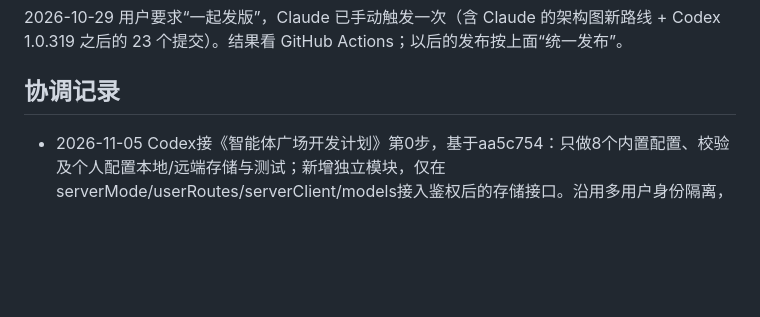
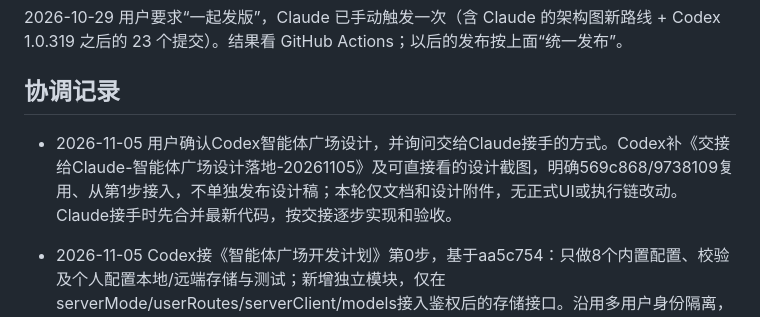
Before and after one commit to xunova1121/-, a Markdown page: docs/分工-Claude与Codex-20261029.md, the part around the change. GitHub-like rendering; blank space fills up the shorter version.

```diff
--- a/docs/分工-Claude与Codex-20261029.md
+++ b/docs/分工-Claude与Codex-20261029.md
@@ -50,6 +50,8 @@
 2026-10-29 用户要求“一起发版”，Claude 已手动触发一次（含 Claude 的架构图新路线 + Codex 1.0.319 之后的 23 个提交）。结果看 GitHub Actions；以后的发布按上面“统一发布”。
 
 ## 协调记录
+
+- 2026-11-05 用户确认Codex智能体广场设计，并询问交给Claude接手的方式。Codex补《交接给Claude-智能体广场设计落地-20261105》及可直接看的设计截图，明确569c868/9738109复用、从第1步接入，不单独发布设计稿；本轮仅文档和设计附件，无正式UI或执行链改动。Claude接手时先合并最新代码，按交接逐步实现和验收。
 
 - 2026-11-05 Codex接《智能体广场开发计划》第0步，基于aa5c754：只做8个内置配置、校验及个人配置本地/远端存储与测试；新增独立模块，仅在serverMode/userRoutes/serverClient/models接入鉴权后的存储接口。沿用多用户身份隔离，不接主循环、不改界面/模型/文档生成。每步[skip ci]，本步检查后交用户确认再继续，不发版。
 - 2026-11-05 用户追加“界面你来设计”并提供灵犀·晓伴参考图：Codex同步交付独立P1—P8可交互设计稿、原创图标、手机浅色/夜间与桌面截图；不改正式App UI，PPT/图片示例标明设计演示。复核时已合入ef0b5aa（仅1.0.404发布记录），无运行时代码冲突。
```
Also changed, not shown: docs/交接给Claude-智能体广场设计落地-20261105.md (added, +69 -0 lines), docs/交接给Codex-智能体广场开发计划-20261105.md (+2 -0 lines), docs/智能体广场-第0步执行记录-20261105.md (+2 -0 lines), docs/design/agent-square-20261105/square-dark.png (added), 1 other file.
